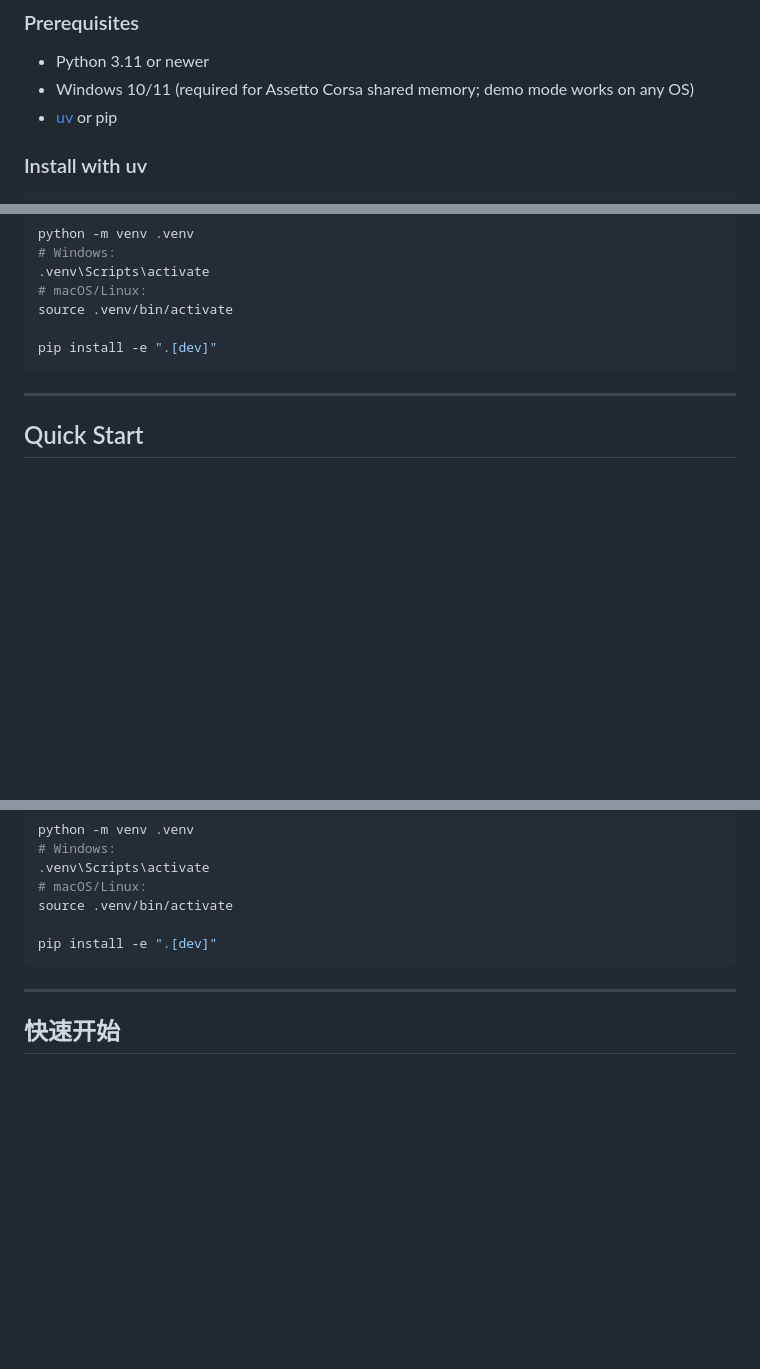
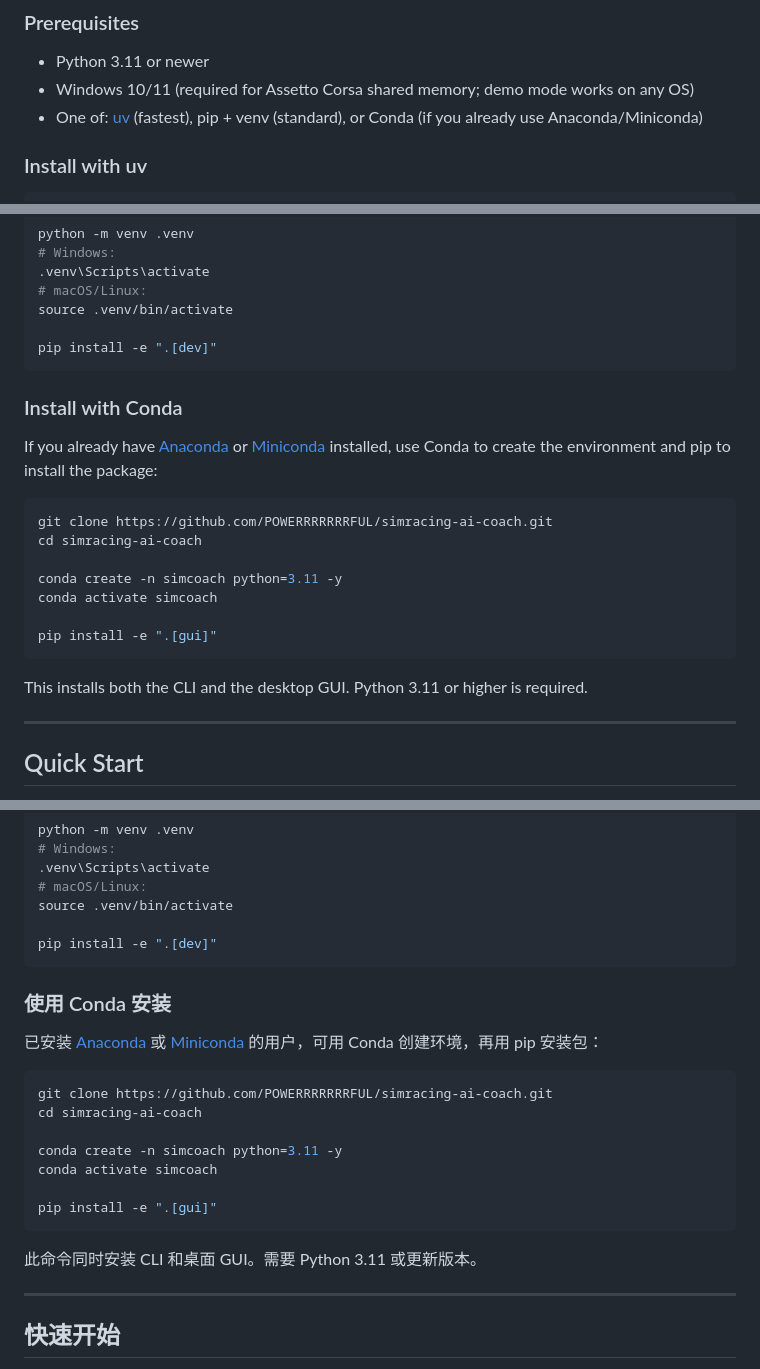
Before and after one commit to POWERRRRRRRFUL/simracing-ai-coach, a Markdown page: README.md, 3 parts joined by grey strips. GitHub-like rendering; blank space fills up the shorter version.

Commit message:
docs: add Conda environment setup instructions (bilingual)
Add "Install with Conda" subsection to both English and Chinese
installation sections. Covers conda create/activate + pip install,
notes Python 3.11 requirement, and clarifies that [gui] installs
both CLI and desktop GUI.

Also updates the Prerequisites bullet in both sections to list all
three environment manager options: uv (fastest), pip + venv
(standard), Conda (for Anaconda/Miniconda users).

Co-Authored-By: Claude Sonnet 4.6 <noreply@anthropic.com>

````diff
--- a/README.md
+++ b/README.md
@@ -111,7 +111,7 @@ Drive → Record → Analyse → Read report → Drive better
 
 - Python 3.11 or newer
 - Windows 10/11 (required for Assetto Corsa shared memory; demo mode works on any OS)
-- [uv](https://docs.astral.sh/uv/)  or pip
+- One of: [uv](https://docs.astral.sh/uv/) (fastest), pip + venv (standard), or Conda (if you already use Anaconda/Miniconda)
 
 ### Install with uv
 
@@ -137,6 +137,22 @@ source .venv/bin/activate
 
 pip install -e ".[dev]"
 ```
+
+### Install with Conda
+
+If you already have [Anaconda](https://www.anaconda.com/) or [Miniconda](https://docs.conda.io/en/latest/miniconda.html) installed, use Conda to create the environment and pip to install the package:
+
+```bash
+git clone https://github.com/POWERRRRRRRFUL/simracing-ai-coach.git
+cd simracing-ai-coach
+
+conda create -n simcoach python=3.11 -y
+conda activate simcoach
+
+pip install -e ".[gui]"
+```
+
+This installs both the CLI and the desktop GUI. Python 3.11 or higher is required.
 
 ---
 
@@ -580,6 +596,22 @@ source .venv/bin/activate
 
 pip install -e ".[dev]"
 ```
+
+### 使用 Conda 安装
+
+已安装 [Anaconda](https://www.anaconda.com/) 或 [Miniconda](https://docs.conda.io/en/latest/miniconda.html) 的用户，可用 Conda 创建环境，再用 pip 安装包：
+
+```bash
+git clone https://github.com/POWERRRRRRRFUL/simracing-ai-coach.git
+cd simracing-ai-coach
+
+conda create -n simcoach python=3.11 -y
+conda activate simcoach
+
+pip install -e ".[gui]"
+```
+
+此命令同时安装 CLI 和桌面 GUI。需要 Python 3.11 或更新版本。
 
 ---
 
````
Also changed, not shown: other parts of README.md (+1 -1 lines).
